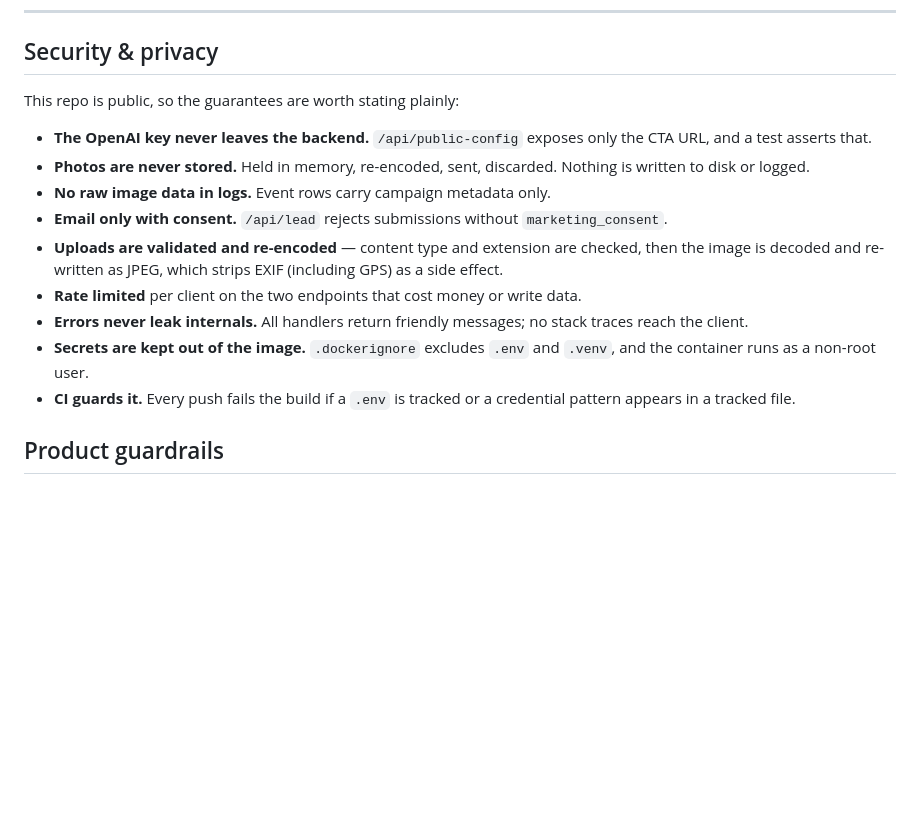
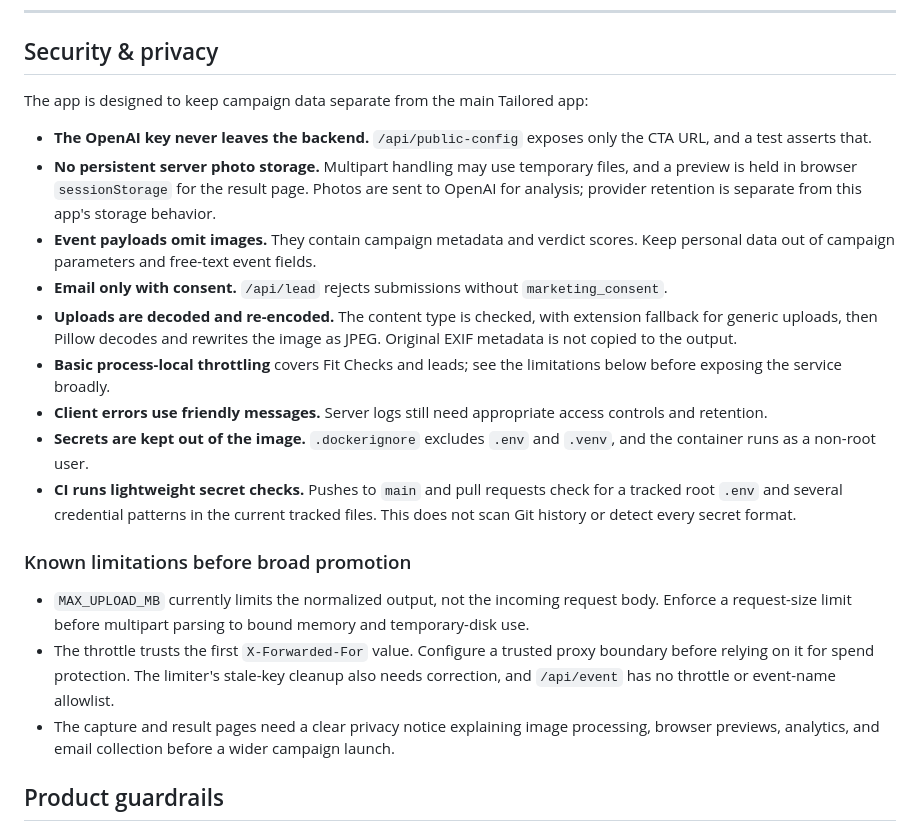
Before and after one commit to ShuraStoilov98/tailored-fit-check-campaign, a Markdown page: README.md, the part around the change printed below. Drawn GitHub-style; blank space fills up the shorter version.

```diff
--- a/README.md
+++ b/README.md
@@ -202,17 +207,23 @@ See [`.env.example`](.env.example).
 
 ## Security & privacy
 
-This repo is public, so the guarantees are worth stating plainly:
+The app is designed to keep campaign data separate from the main Tailored app:
 
 * **The OpenAI key never leaves the backend.** `/api/public-config` exposes only the CTA URL, and a test asserts that.
-* **Photos are never stored.** Held in memory, re-encoded, sent, discarded. Nothing is written to disk or logged.
-* **No raw image data in logs.** Event rows carry campaign metadata only.
+* **No persistent server photo storage.** Multipart handling may use temporary files, and a preview is held in browser `sessionStorage` for the result page. Photos are sent to OpenAI for analysis; provider retention is separate from this app's storage behavior.
+* **Event payloads omit images.** They contain campaign metadata and verdict scores. Keep personal data out of campaign parameters and free-text event fields.
 * **Email only with consent.** `/api/lead` rejects submissions without `marketing_consent`.
-* **Uploads are validated and re-encoded** — content type and extension are checked, then the image is decoded and re-written as JPEG, which strips EXIF (including GPS) as a side effect.
-* **Rate limited** per client on the two endpoints that cost money or write data.
-* **Errors never leak internals.** All handlers return friendly messages; no stack traces reach the client.
+* **Uploads are decoded and re-encoded.** The content type is checked, with extension fallback for generic uploads, then Pillow decodes and rewrites the image as JPEG. Original EXIF metadata is not copied to the output.
+* **Basic process-local throttling** covers Fit Checks and leads; see the limitations below before exposing the service broadly.
+* **Client errors use friendly messages.** Server logs still need appropriate access controls and retention.
 * **Secrets are kept out of the image.** `.dockerignore` excludes `.env` and `.venv`, and the container runs as a non-root user.
-* **CI guards it.** Every push fails the build if a `.env` is tracked or a credential pattern appears in a tracked file.
+* **CI runs lightweight secret checks.** Pushes to `main` and pull requests check for a tracked root `.env` and several credential patterns in the current tracked files. This does not scan Git history or detect every secret format.
+
+### Known limitations before broad promotion
+
+* `MAX_UPLOAD_MB` currently limits the normalized output, not the incoming request body. Enforce a request-size limit before multipart parsing to bound memory and temporary-disk use.
+* The throttle trusts the first `X-Forwarded-For` value. Configure a trusted proxy boundary before relying on it for spend protection. The limiter's stale-key cleanup also needs correction, and `/api/event` has no throttle or event-name allowlist.
+* The capture and result pages need a clear privacy notice explaining image processing, browser previews, analytics, and email collection before a wider campaign launch.
 
 ## Product guardrails
 
```
Also changed, not shown: other parts of README.md (+9 -4 lines), docs/images/landing.png, docs/images/result.png, 7 other files.
